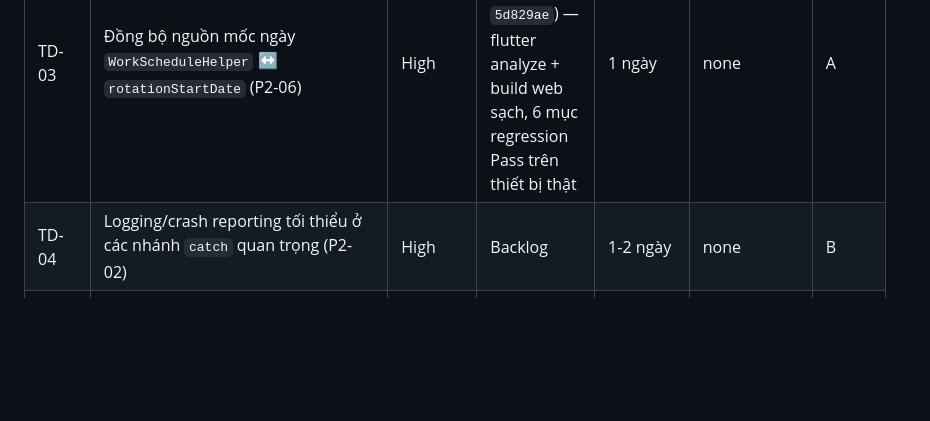
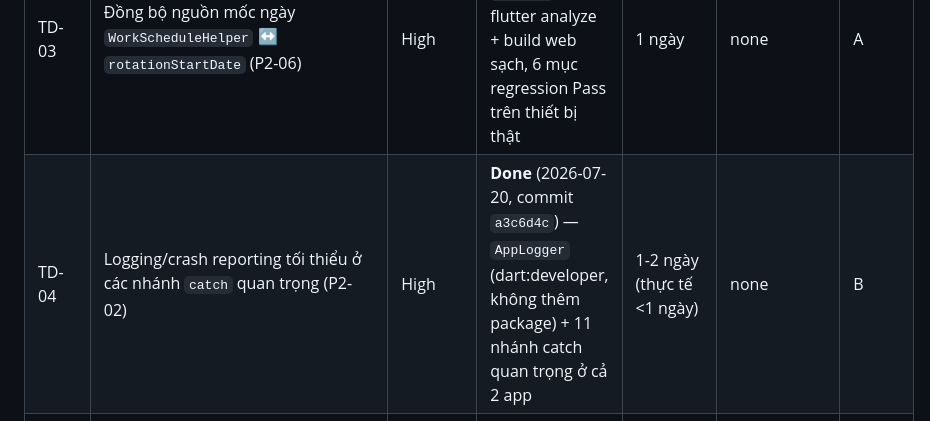
Before and after one commit to dntiencoder/attendance-system, a Markdown page: docs/project/01_BACKLOG.md, the part around the change. Rendered like a GitHub page; blank space fills up the shorter version.

```diff
--- a/docs/project/01_BACKLOG.md
+++ b/docs/project/01_BACKLOG.md
@@ -41,7 +41,7 @@ Nguồn: `ROADMAP.md` Phase 2 (còn lại sau khi P2-03 đã vô tình xong ở
 | TD-01 | Transaction cho `checkIn()` chống double check-in (P2-01) | High | **Done** (2026-07-13, commit `2da7827`) — xác nhận qua review code + TD01-01 Pass; TD01-02/03/04/08 bị Blocked bởi BUG-014 (không liên quan), chưa xác nhận trực tiếp trên thiết bị | 0.5-1 ngày | none | A |
 | TD-02 | **[Đổi tên 2026-07-13]** Chặn xoá nhân viên đã phát sinh dữ liệu nghiệp vụ (Attendance/Leave Request) — tách rời hoàn toàn khỏi `isActive` (P2-04, thiết kế lại theo `docs/design/EMPLOYEE_LIFECYCLE.md`, xem `docs/decision/01_DECISION_LOG.md` D-012) | High | **Done** (2026-07-13, commit `7f17397`) — TD02-04/05/06 Pass trên bản Web thật | 0.5-1 ngày (tăng nhẹ so với ước lượng gốc — cần kiểm tra tồn tại dữ liệu ở 2 nguồn thay vì đọc 1 cờ) | none | A |
 | TD-03 | Đồng bộ nguồn mốc ngày `WorkScheduleHelper` ↔ `rotationStartDate` (P2-06) | High | **Done** (2026-07-13, commit `5d829ae`) — flutter analyze + build web sạch, 6 mục regression Pass trên thiết bị thật | 1 ngày | none | A |
-| TD-04 | Logging/crash reporting tối thiểu ở các nhánh `catch` quan trọng (P2-02) | High | Backlog | 1-2 ngày | none | B |
+| TD-04 | Logging/crash reporting tối thiểu ở các nhánh `catch` quan trọng (P2-02) | High | **Done** (2026-07-20, commit `a3c6d4c`) — `AppLogger` (dart:developer, không thêm package) + 11 nhánh catch quan trọng ở cả 2 app | 1-2 ngày (thực tế <1 ngày) | none | B |
 | TD-05 | Xoá `.toUpperCase()` thừa khi đăng nhập email (P2-05) | High | **Done** (2026-07-20, commit `bf64a9e`) | <0.25 ngày | none | B |
 | TD-06 | Giới hạn/lọc theo ngày cho `getAttendanceLogs()` (P3-01) | Medium | Backlog | 1 ngày | none | B |
 | TD-07 | Song song hoá 7 query tuần tự ở Dashboard (P3-02) | Medium | Backlog | 0.5 ngày | none | B |
```
Also changed, not shown: docs/project/03_PROGRESS.md (+12 -0 lines).
